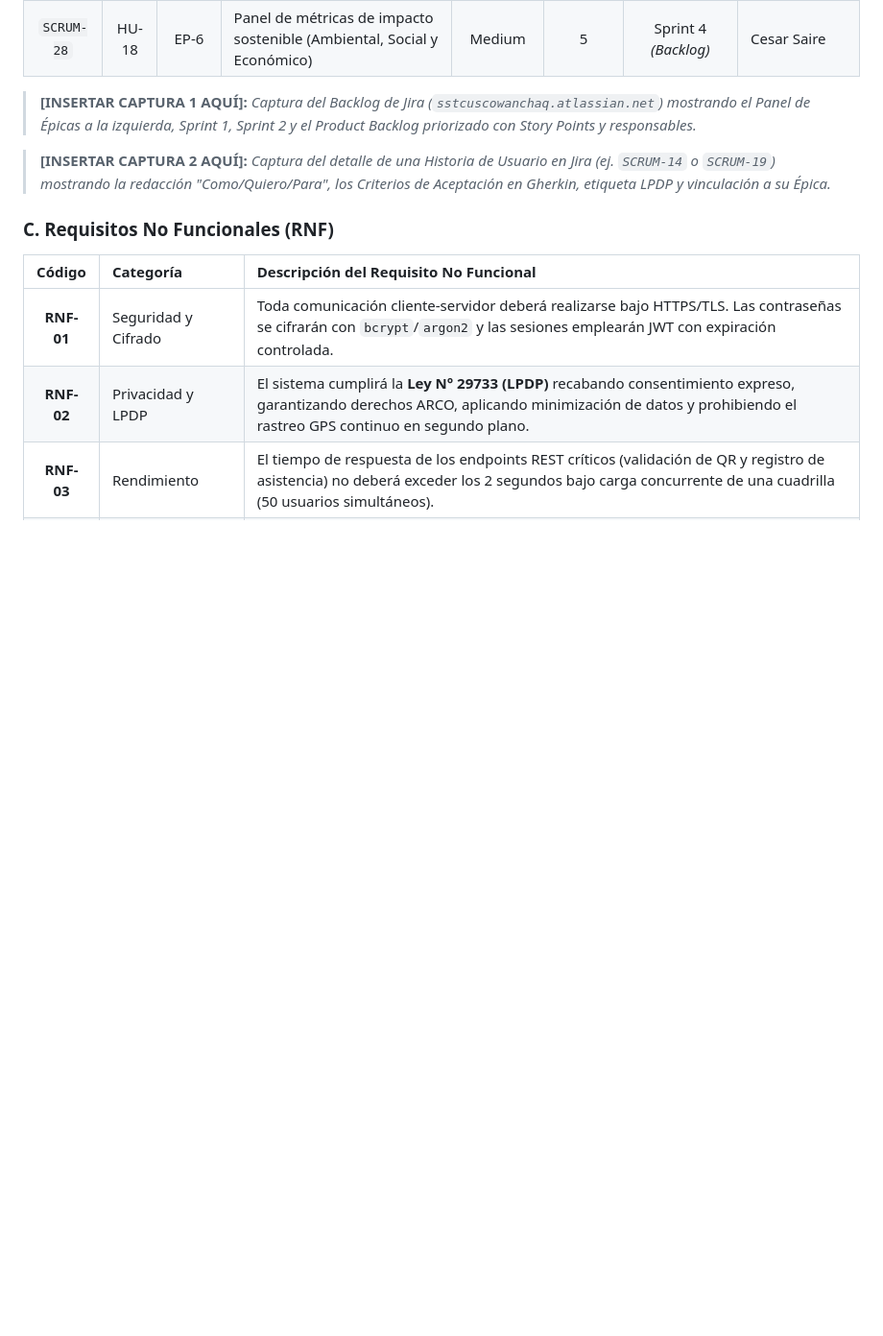
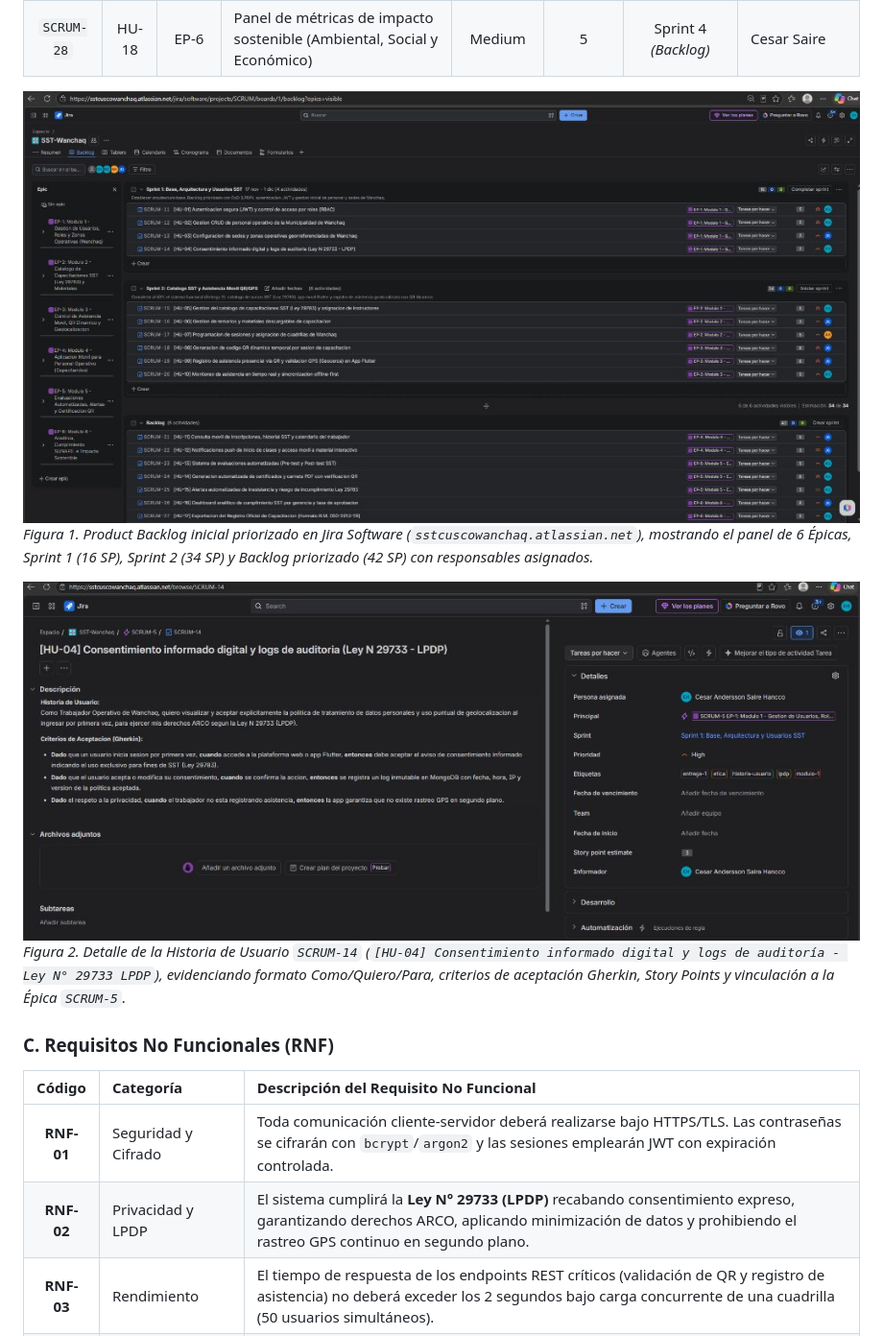
Before and after one commit to 141158/sst-wanchaq-platform, a Markdown page: docs/Entrega_1_SST_Wanchaq.md, the part around one of its changes. Shown at 96% size. Rendered like a GitHub page; pictures changed too: docs/imagenes/captura1_jira_backlog.jpg (added), docs/imagenes/captura2_jira_hu_lpdp.jpg (added); blank space fills up the shorter version.

```diff
--- a/docs/Entrega_1_SST_Wanchaq.md
+++ b/docs/Entrega_1_SST_Wanchaq.md
@@ -158,9 +158,11 @@ El Product Backlog inicial fue estructurado y priorizado directamente en **Jira
 | `SCRUM-27` | HU-17 | EP-6 | Exportación del Registro Oficial de Capacitación (Formato R.M. 050-2013-TR) | High | 5 | Sprint 4 *(Backlog)* | Abelardo Ttito |
 | `SCRUM-28` | HU-18 | EP-6 | Panel de métricas de impacto sostenible (Ambiental, Social y Económico) | Medium | 5 | Sprint 4 *(Backlog)* | Cesar Saire |
 
-> **[INSERTAR CAPTURA 1 AQUÍ]:** *Captura del Backlog de Jira (`sstcuscowanchaq.atlassian.net`) mostrando el Panel de Épicas a la izquierda, Sprint 1, Sprint 2 y el Product Backlog priorizado con Story Points y responsables.*
+![Figura 1: Vista completa del Product Backlog priorizado en Jira Software con las 6 Épicas, Sprint 1, Sprint 2 y Backlog](imagenes/captura1_jira_backlog.jpg)
+*Figura 1. Product Backlog inicial priorizado en Jira Software (`sstcuscowanchaq.atlassian.net`), mostrando el panel de 6 Épicas, Sprint 1 (16 SP), Sprint 2 (34 SP) y Backlog priorizado (42 SP) con responsables asignados.*
 
-> **[INSERTAR CAPTURA 2 AQUÍ]:** *Captura del detalle de una Historia de Usuario en Jira (ej. `SCRUM-14` o `SCRUM-19`) mostrando la redacción "Como/Quiero/Para", los Criterios de Aceptación en Gherkin, etiqueta LPDP y vinculación a su Épica.*
+![Figura 2: Detalle de la Historia de Usuario SCRUM-14 con criterios Gherkin y cumplimiento LPDP](imagenes/captura2_jira_hu_lpdp.jpg)
+*Figura 2. Detalle de la Historia de Usuario `SCRUM-14` (`[HU-04] Consentimiento informado digital y logs de auditoría - Ley N° 29733 LPDP`), evidenciando formato Como/Quiero/Para, criterios de aceptación Gherkin, Story Points y vinculación a la Épica `SCRUM-5`.*
 
 ### C. Requisitos No Funcionales (RNF)
 
```
Also changed, not shown: other parts of docs/Entrega_1_SST_Wanchaq.md (+6 -3 lines), README.md (+3 -1 lines), docs/imagenes/captura3_jira_tablero_sprint1.png (added), docs/imagenes/captura4_github_repositorio.jpg (added), docs/imagenes/captura5_jira_github_integracion.png (added), 1 other file.
